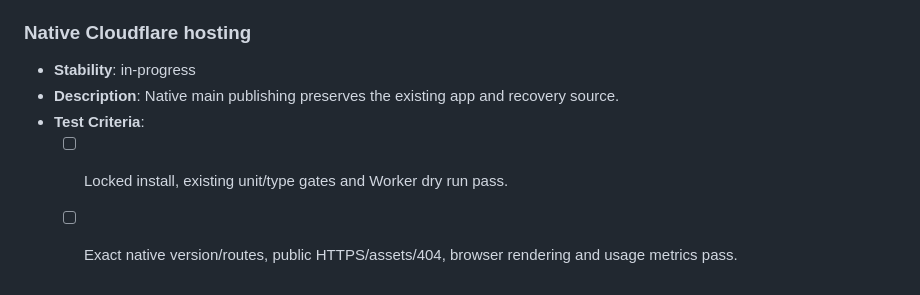
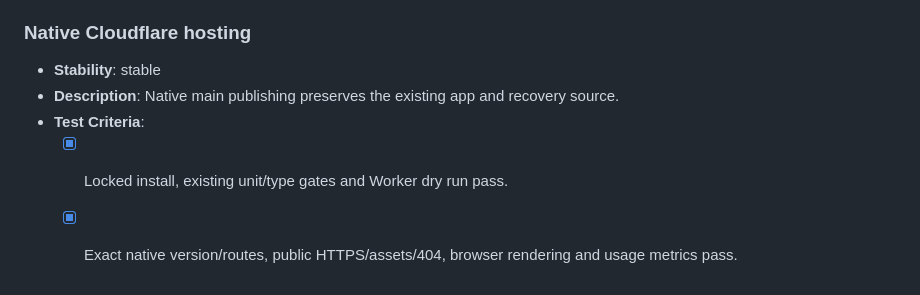
Before and after one commit to pierce403/hypecast, a Markdown page: FEATURES.md, the part around the change. Rendered like a GitHub page.

Commit message:
Record verified Cloudflare hosting acceptance

```diff
--- a/FEATURES.md
+++ b/FEATURES.md
@@ -164,8 +164,8 @@
 
 ### Native Cloudflare hosting
 
-- **Stability**: in-progress
+- **Stability**: stable
 - **Description**: Native main publishing preserves the existing app and recovery source.
 - **Test Criteria**:
-  - [ ] Locked install, existing unit/type gates and Worker dry run pass.
-  - [ ] Exact native version/routes, public HTTPS/assets/404, browser rendering and usage metrics pass.
+  - [x] Locked install, existing unit/type gates and Worker dry run pass.
+  - [x] Exact native version/routes, public HTTPS/assets/404, browser rendering and usage metrics pass.
```
